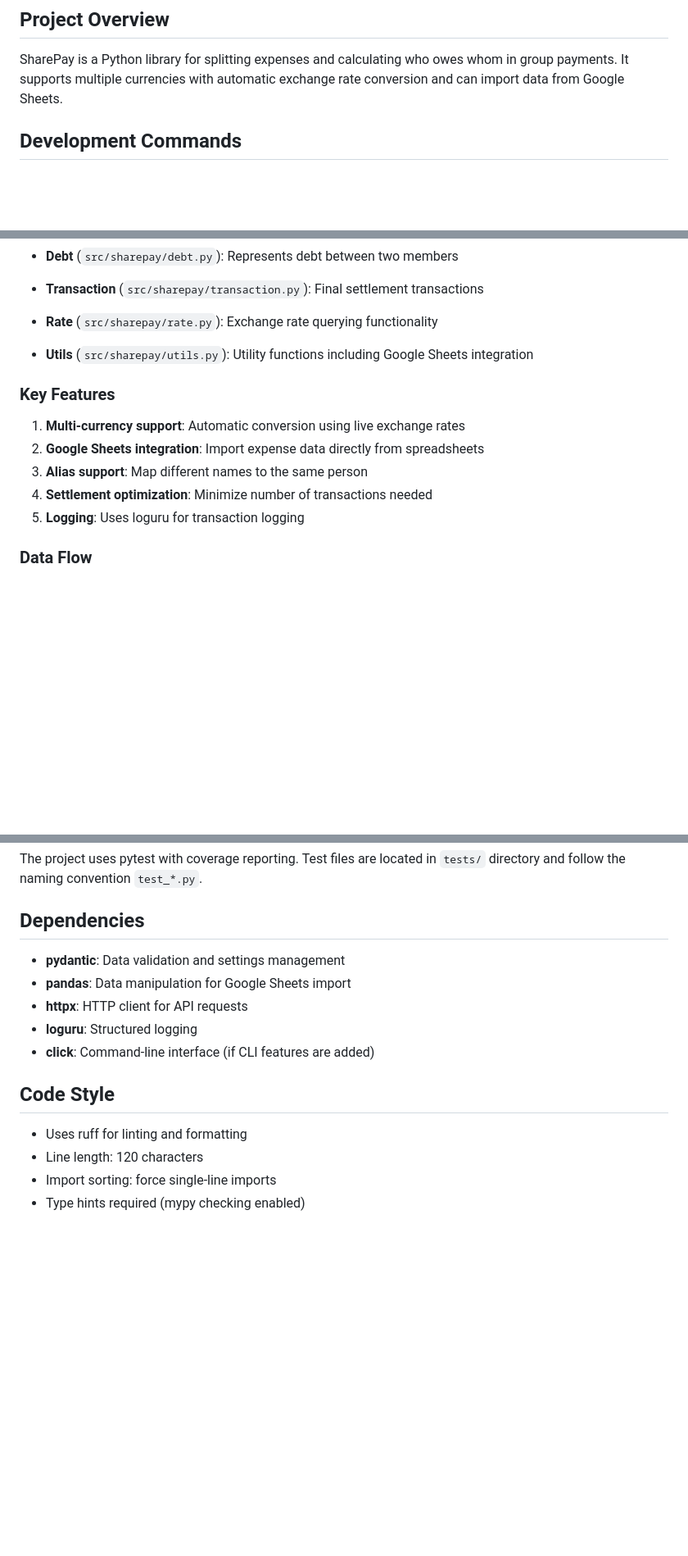
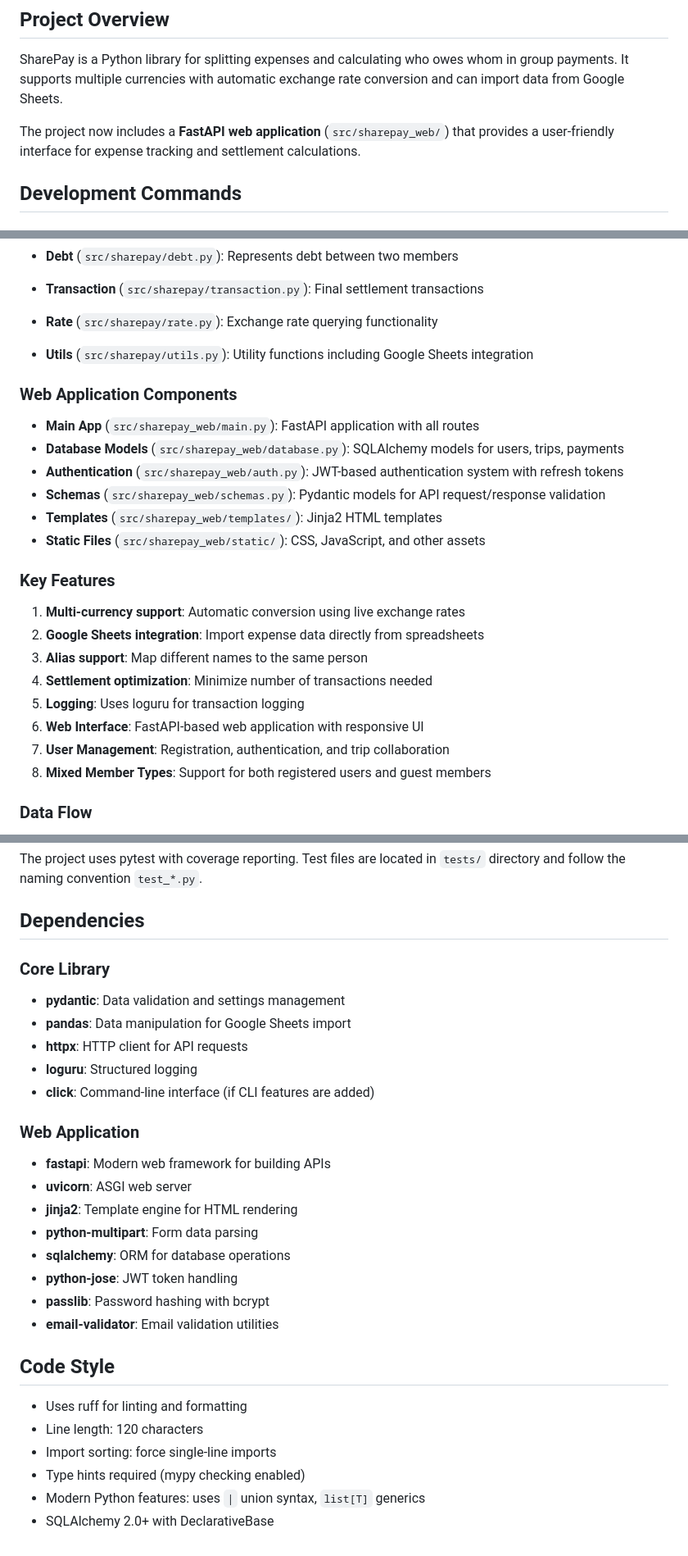
Before and after one commit to narumiruna/sharepay, a Markdown page: CLAUDE.md, 3 parts joined by grey strips. Shown at 82% size. Drawn GitHub-style; blank space fills up the shorter version.

```diff
--- a/CLAUDE.md
+++ b/CLAUDE.md
@@ -5,6 +5,8 @@ This file provides guidance to Claude Code (claude.ai/code) when working with co
 ## Project Overview
 
 SharePay is a Python library for splitting expenses and calculating who owes whom in group payments. It supports multiple currencies with automatic exchange rate conversion and can import data from Google Sheets.
+
+The project now includes a **FastAPI web application** (`src/sharepay_web/`) that provides a user-friendly interface for expense tracking and settlement calculations.
 
 ## Development Commands
 
@@ -64,6 +77,15 @@ uv publish
 - **Rate** (`src/sharepay/rate.py`): Exchange rate querying functionality
 - **Utils** (`src/sharepay/utils.py`): Utility functions including Google Sheets integration
 
+### Web Application Components
+
+- **Main App** (`src/sharepay_web/main.py`): FastAPI application with all routes
+- **Database Models** (`src/sharepay_web/database.py`): SQLAlchemy models for users, trips, payments
+- **Authentication** (`src/sharepay_web/auth.py`): JWT-based authentication system with refresh tokens
+- **Schemas** (`src/sharepay_web/schemas.py`): Pydantic models for API request/response validation
+- **Templates** (`src/sharepay_web/templates/`): Jinja2 HTML templates
+- **Static Files** (`src/sharepay_web/static/`): CSS, JavaScript, and other assets
+
 ### Key Features
 
 1. **Multi-currency support**: Automatic conversion using live exchange rates
@@ -71,6 +93,9 @@ uv publish
 3. **Alias support**: Map different names to the same person
 4. **Settlement optimization**: Minimize number of transactions needed
 5. **Logging**: Uses loguru for transaction logging
+6. **Web Interface**: FastAPI-based web application with responsive UI
+7. **User Management**: Registration, authentication, and trip collaboration
+8. **Mixed Member Types**: Support for both registered users and guest members
 
 ### Data Flow
 
@@ -85,11 +110,22 @@ The project uses pytest with coverage reporting. Test files are located in `test
 
 ## Dependencies
 
+### Core Library
 - **pydantic**: Data validation and settings management
 - **pandas**: Data manipulation for Google Sheets import
 - **httpx**: HTTP client for API requests
 - **loguru**: Structured logging
 - **click**: Command-line interface (if CLI features are added)
+
+### Web Application
+- **fastapi**: Modern web framework for building APIs
+- **uvicorn**: ASGI web server
+- **jinja2**: Template engine for HTML rendering
+- **python-multipart**: Form data parsing
+- **sqlalchemy**: ORM for database operations
+- **python-jose**: JWT token handling
+- **passlib**: Password hashing with bcrypt
+- **email-validator**: Email validation utilities
 
 ## Code Style
 
@@ -97,3 +133,5 @@ The project uses pytest with coverage reporting. Test files are located in `test
 - Line length: 120 characters
 - Import sorting: force single-line imports
 - Type hints required (mypy checking enabled)
+- Modern Python features: uses `|` union syntax, `list[T]` generics
+- SQLAlchemy 2.0+ with DeclarativeBase
```
Also changed, not shown: other parts of CLAUDE.md (+11 -0 lines), WEB_USAGE.md (+28 -25 lines).
